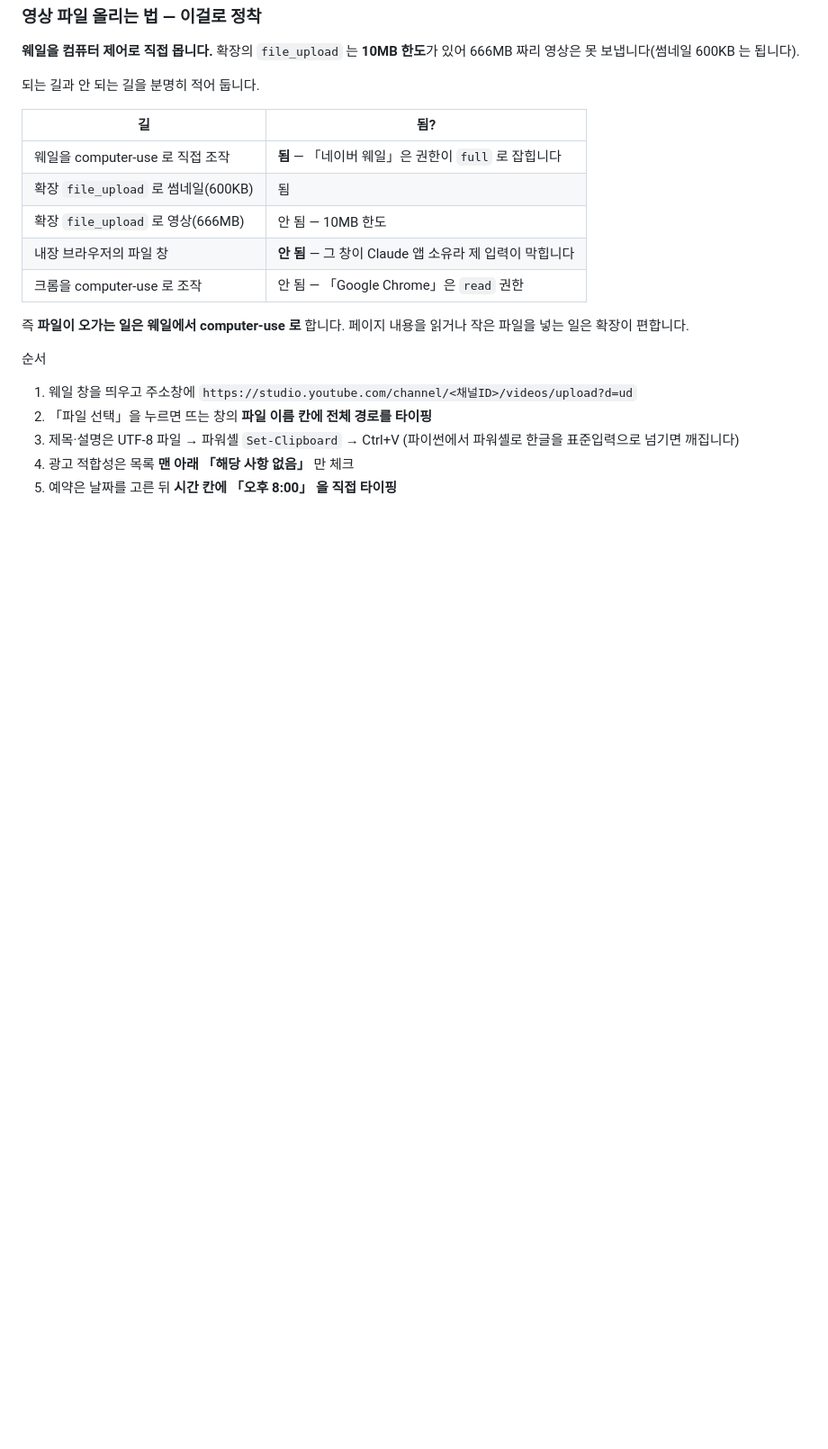
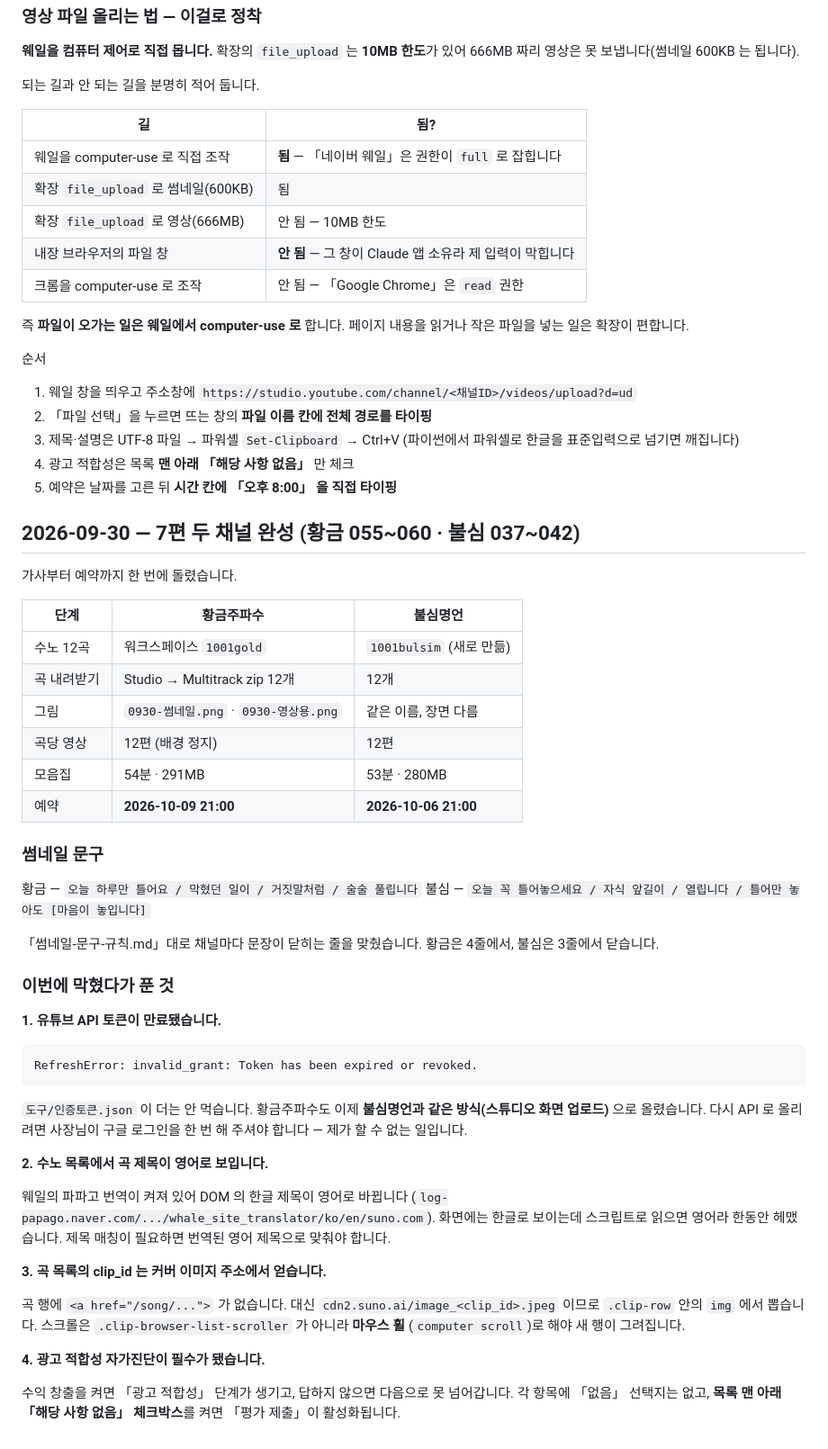
Before and after one commit to hyuni6119-design/daondaquote, a Markdown page: youtube-goldtv/작업기록.md, the part around the change. Shown at 90% size. Drawn GitHub-style; blank space fills up the shorter version.

Commit message:
7편 두 채널 완성 — 황금 10/9, 불심 10/6 예약
수노 24곡 → 곡당 영상 24편 → 모음집 2편 → 썸네일 → 업로드·예약까지
끝냈습니다.

황금주파수 API 토큰이 만료되어(invalid_grant) 이번에는 두 채널 모두
스튜디오 화면으로 올렸습니다. 다시 API 를 쓰려면 사장님이 구글 로그인을
한 번 해 주셔야 합니다.

Co-Authored-By: Claude Opus 5 <noreply@anthropic.com>

````diff
--- a/youtube-goldtv/작업기록.md
+++ b/youtube-goldtv/작업기록.md
@@ -659,3 +659,56 @@ https://studio.youtube.com/channel/<채널ID>/videos/upload?d=ud
    (파이썬에서 파워셸로 한글을 표준입력으로 넘기면 깨집니다)
 4. 광고 적합성은 목록 **맨 아래 「해당 사항 없음」** 만 체크
 5. 예약은 날짜를 고른 뒤 **시간 칸에 「오후 8:00」 을 직접 타이핑**
+
+## 2026-09-30 — 7편 두 채널 완성 (황금 055~060 · 불심 037~042)
+
+가사부터 예약까지 한 번에 돌렸습니다.
+
+| 단계 | 황금주파수 | 불심명언 |
+|---|---|---|
+| 수노 12곡 | 워크스페이스 `1001gold` | `1001bulsim` (새로 만듦) |
+| 곡 내려받기 | Studio → Multitrack zip 12개 | 12개 |
+| 그림 | `0930-썸네일.png` · `0930-영상용.png` | 같은 이름, 장면 다름 |
+| 곡당 영상 | 12편 (배경 정지) | 12편 |
+| 모음집 | 54분 · 291MB | 53분 · 280MB |
+| 예약 | **2026-10-09 21:00** | **2026-10-06 21:00** |
+
+### 썸네일 문구
+
+황금 — `오늘 하루만 틀어요 / 막혔던 일이 / 거짓말처럼 / 술술 풀립니다`
+불심 — `오늘 꼭 틀어놓으세요 / 자식 앞길이 / 열립니다 / 틀어만 놓아도 [마음이 놓입니다]`
+
+「썸네일-문구-규칙.md」대로 채널마다 문장이 닫히는 줄을 맞췄습니다.
+황금은 4줄에서, 불심은 3줄에서 닫습니다.
+
+### 이번에 막혔다가 푼 것
+
+**1. 유튜브 API 토큰이 만료됐습니다.**
+
+```
+RefreshError: invalid_grant: Token has been expired or revoked.
+```
+
+`도구/인증토큰.json` 이 더는 안 먹습니다. 황금주파수도 이제 **불심명언과
+같은 방식(스튜디오 화면 업로드)** 으로 올렸습니다. 다시 API 로 올리려면
+사장님이 구글 로그인을 한 번 해 주셔야 합니다 — 제가 할 수 없는 일입니다.
+
+**2. 수노 목록에서 곡 제목이 영어로 보입니다.**
+
+웨일의 파파고 번역이 켜져 있어 DOM 의 한글 제목이 영어로 바뀝니다
+(`log-papago.naver.com/.../whale_site_translator/ko/en/suno.com`).
+화면에는 한글로 보이는데 스크립트로 읽으면 영어라 한동안 헤맸습니다.
+제목 매칭이 필요하면 번역된 영어 제목으로 맞춰야 합니다.
+
+**3. 곡 목록의 clip_id 는 커버 이미지 주소에서 얻습니다.**
+
+곡 행에 `<a href="/song/...">` 가 없습니다. 대신
+`cdn2.suno.ai/image_<clip_id>.jpeg` 이므로 `.clip-row` 안의 `img` 에서
+뽑습니다. 스크롤은 `.clip-browser-list-scroller` 가 아니라 **마우스 휠**
+(`computer scroll`)로 해야 새 행이 그려집니다.
+
+**4. 광고 적합성 자가진단이 필수가 됐습니다.**
+
+수익 창출을 켜면 「광고 적합성」 단계가 생기고, 답하지 않으면 다음으로
+못 넘어갑니다. 각 항목에 「없음」 선택지는 없고, **목록 맨 아래
+「해당 사항 없음」 체크박스**를 켜면 「평가 제출」이 활성화됩니다.
````
